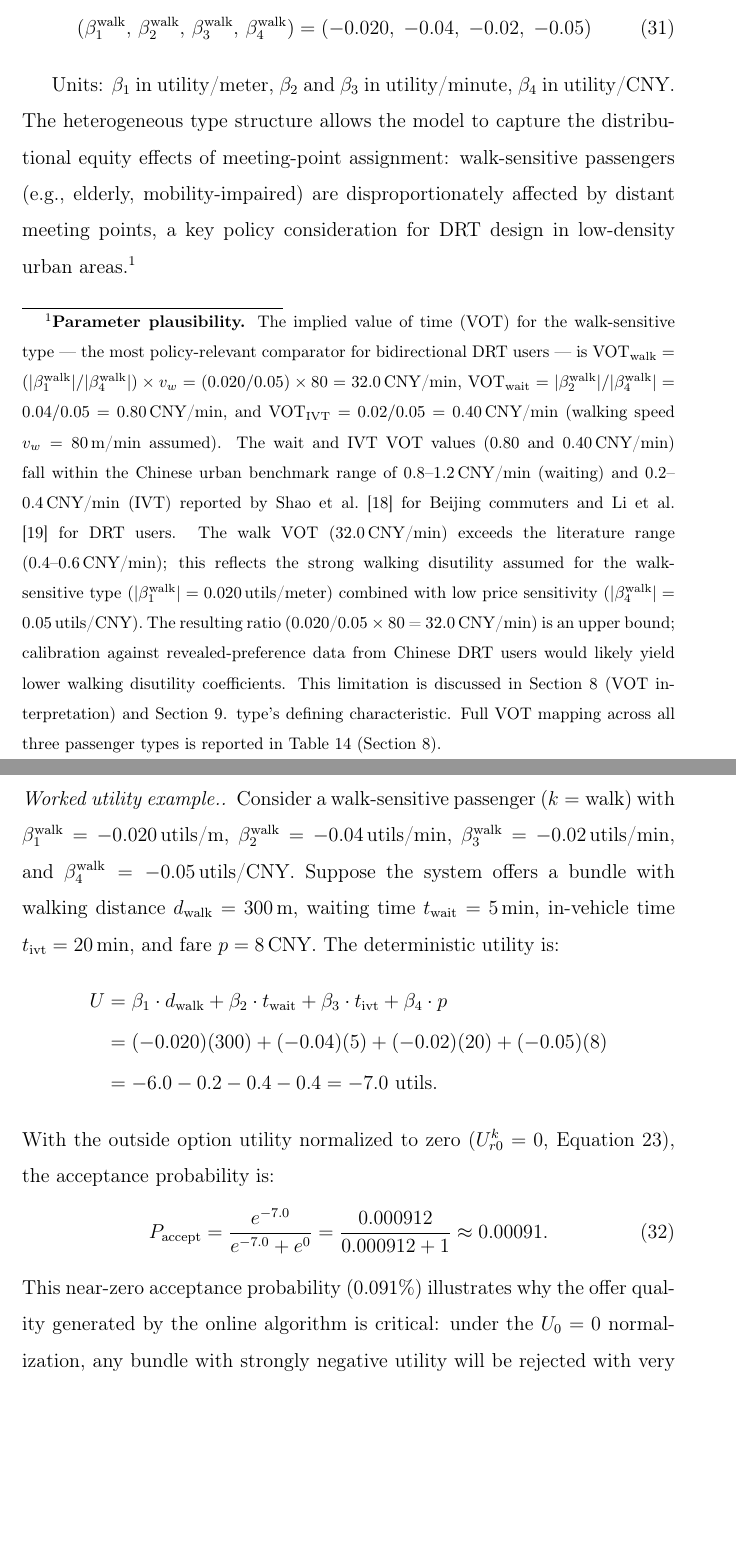
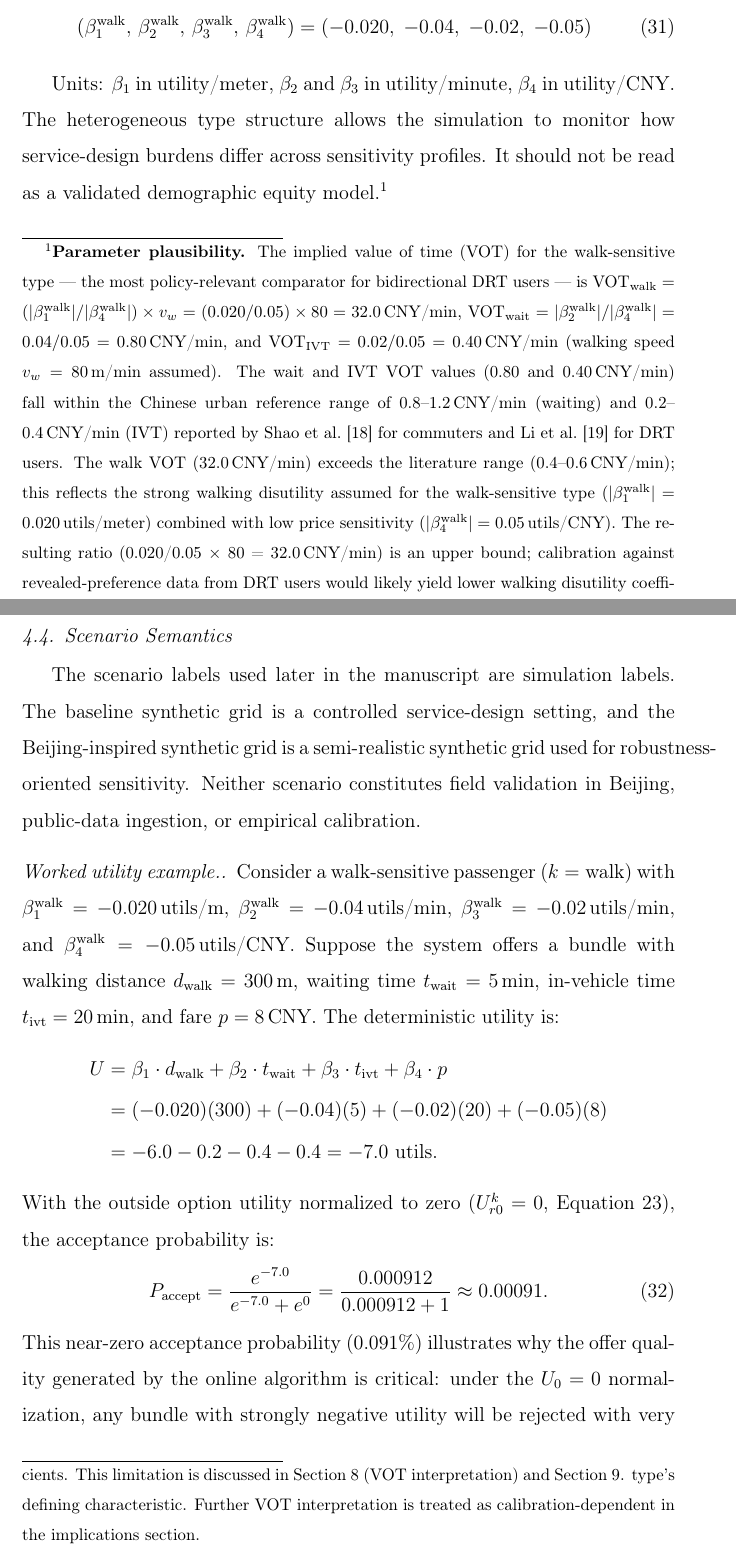
Before and after one commit to ajandxx-cloud/work3_many-2-many, a LaTeX paper (manuscript/main.tex, which reads manuscript/sections/model.tex): two parts of pages 17 and 18 of 59 before the commit and two parts of pages 17 and 18 of 60 after it, joined at a grey line, cut so that both start at the same text, the shorter picture padded with empty space. Compiled offline with pdfLaTeX.

Commit message:
docs(03-02): clarify model evidence boundaries
- State Gamma as post-hoc welfare accounting only
- Qualify passenger types as simulation constructs
- Label Beijing-inspired scenario as synthetic

```diff
--- a/manuscript/sections/model.tex
+++ b/manuscript/sections/model.tex
@@ -289,10 +292,9 @@ Baseline parameter values for simulation:
 \end{align}
 
 Units: $\beta_1$ in utility/meter, $\beta_2$ and $\beta_3$ in utility/minute, $\beta_4$ in
-utility/CNY. The heterogeneous type structure allows the model to capture the distributional
-equity effects of meeting-point assignment: walk-sensitive passengers (e.g., elderly,
-mobility-impaired) are disproportionately affected by distant meeting points, a key
-policy consideration for DRT design in low-density urban areas.%
+utility/CNY. The heterogeneous type structure allows the simulation to monitor how
+service-design burdens differ across sensitivity profiles. It should not be read as a
+validated demographic equity model.%
 \footnote{%
   \textbf{Parameter plausibility.}
   The implied value of time (VOT) for the walk-sensitive type ---
@@ -302,20 +304,28 @@ policy consideration for DRT design in low-density urban areas.%
   VOT$_{\text{wait}} = |\beta_2^{\text{walk}}| / |\beta_4^{\text{walk}}| = 0.04/0.05 = 0.80$\,CNY/min,
   and VOT$_{\text{IVT}} = 0.02/0.05 = 0.40$\,CNY/min (walking speed $v_w = 80$\,m/min assumed).
   The wait and IVT VOT values (0.80 and 0.40\,CNY/min) fall within the Chinese urban
-  benchmark range of 0.8--1.2\,CNY/min (waiting) and 0.2--0.4\,CNY/min (IVT) reported
-  by \citet{shao2017} for Beijing commuters and \citet{li2020drt} for DRT users.
+  reference range of 0.8--1.2\,CNY/min (waiting) and 0.2--0.4\,CNY/min (IVT) reported
+  by \citet{shao2017} for commuters and \citet{li2020drt} for DRT users.
   The walk VOT (32.0\,CNY/min) exceeds the literature range (0.4--0.6\,CNY/min);
   this reflects the strong walking disutility assumed for the walk-sensitive type
   ($|\beta_1^{\text{walk}}| = 0.020$\,utils/meter) combined with low price sensitivity
   ($|\beta_4^{\text{walk}}| = 0.05$\,utils/CNY). The resulting ratio
   (0.020/0.05 $\times$ 80 = 32.0\,CNY/min) is an upper bound; calibration against
-  revealed-preference data from Chinese DRT users would likely yield lower walking
+  revealed-preference data from DRT users would likely yield lower walking
   disutility coefficients. This limitation is discussed in
   Section~\ref{sec:policy} (VOT interpretation) and Section~\ref{sec:conclusion}.
   type's defining characteristic.
-  Full VOT mapping across all three passenger types is reported in
-  Table~\ref{tab:vot-mapping} (Section~\ref{sec:policy}).
+  Further VOT interpretation is treated as calibration-dependent in the implications
+  section.
 }
+
+\subsection{Scenario Semantics}
+
+The scenario labels used later in the manuscript are simulation labels. The baseline
+synthetic grid is a controlled service-design setting, and the Beijing-inspired synthetic
+grid is a semi-realistic synthetic grid used for robustness-oriented sensitivity. Neither
+scenario constitutes field validation in Beijing, public-data ingestion, or empirical
+calibration.
 
 \paragraph{Worked utility example.}
 Consider a walk-sensitive passenger ($k = \text{walk}$) with
```
Also changed, not shown: manuscript/sections/model.tex (19 more changed lines).
